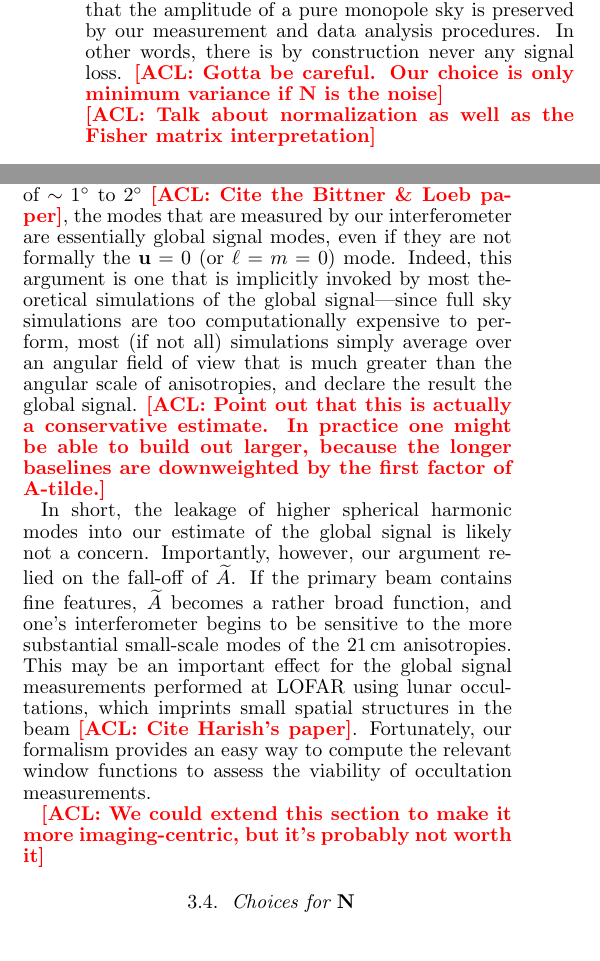
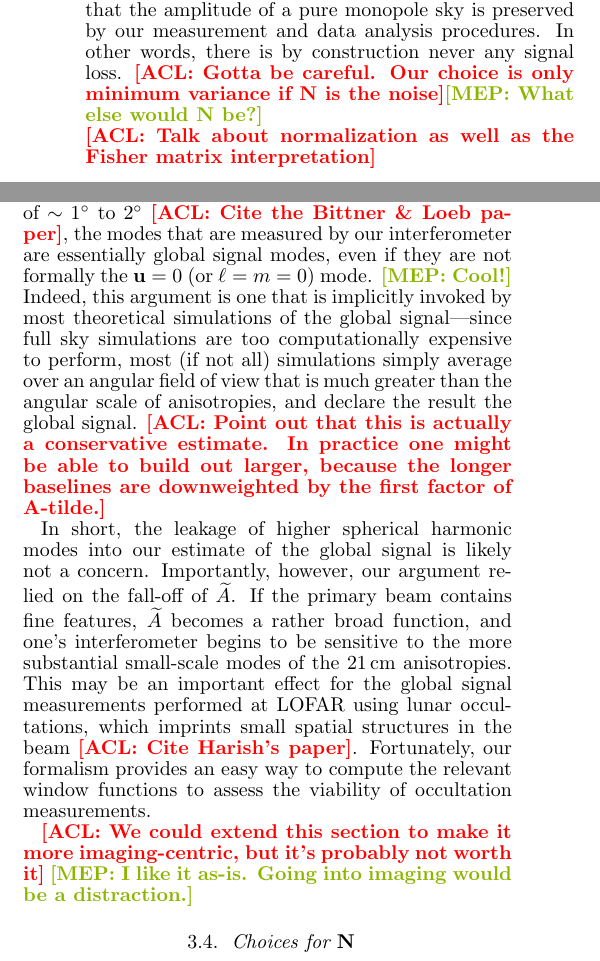
Before and after one commit to acliu/GlobalSignalInterferometerPaper, a LaTeX document (globalSigInterferometer.tex): two parts of the columns of pages 9 and 10 of 16, joined at a grey line, cut so that both start at the same text. Compiled offline with pdfLaTeX.

Commit message:
More brief comments of Sec 3

```diff
--- a/globalSigInterferometer.tex
+++ b/globalSigInterferometer.tex
@@ -425,7 +425,7 @@ Defining a window function matrix $\W$ as
 we see that $\langle \xhat \rangle  = \W \mathbf{x}$, so each row of $\W$ gives the linear combination of spherical harmonics actually probed by our estimator $\hat{a}_{\ell m}$. The matrix $\W$ quantifies the amount of leakage between modes, and it depends on both our instrument (via $\Q$) and our data analysis method [via Equations \eqref{eqn:xhat} and \eqref{eq:diagM}]. Of particular interest will be the first row of $\W$, which will tell us what combination of spherical harmonics are actually being measured when we attempt to constrain the monopole $a_{00}$ mode.
 
 The choice of $\M$ used here has several attractive properties. In the Appendix we prove that our choice minimizes the variance (and therefore the error bars) in $\mathbf{\hat{x}}$. Additionally, Equation \eqref{eq:diagM} has the property that diagonal elements of $\W$ always equal unity. Focusing on the first row, then, we have $\W_{11} =1$, which implies that the amplitude of a pure monopole sky is preserved by our measurement and data analysis procedures. In other words, there is by construction never any signal loss.
-\acl{Gotta be careful. Our choice is only minimum variance if $\N$ is the noise}\\
+\acl{Gotta be careful. Our choice is only minimum variance if $\N$ is the noise}\mep{What else would $\N$ be?}\\
 \acl{Talk about normalization as well as the Fisher matrix interpretation}
 %
 %In order to quantify the relative amount of leakage from the different modes, it is convenient to define
@@ -457,13 +457,13 @@ Explicitly evaluating Equation \eqref{eq:Wform} for our single dipole case, the
 \end{equation}
 Naively, one might have hoped for $W_0$ to be zero for all values of $\ell$ and $m$ except for $(\ell, m) = (0,0)$, so that our estimator for the sky monopole does not contain any leaked power from other spherical harmonics. This is what the $\M$ matrix of Section \ref{sec:badMmatrix} would have achieved, and is what was sacrificed by our new choice of $\M$. On closer examination, however, the leakage appears to be rather innocuous, and is simply the result of our having only surveyed a small portion of the sky (the part that lies within the primary beam). Confirming this interpretation is the form of the numerator in Equation \eqref{eq:singleDipoleW0}, which is the spherical harmonic decomposition of the primary beam.
 
-As discussed above in Section \ref{sec:BackOfEnvelopeArrayDesign}, it is advantageous to concentrate observations on cooler parts of the sky. The non-zero width of the window function given by Equation \eqref{eq:singleDipoleW0} is thus a desirable feature. Another way to see this is to recognize that focusing on a small patch of the sky (and therefore accepting our broader window function) gives us a better estimate of the \emph{cosmological} monopole signal than if we were somehow able to force the window function to be zero away from $(\ell,m) = (0,0)$. In the latter case we would be better estimating the monopole signal of total sky emission, but much of this would be due to the foreground contribution. The key point is that the foregrounds also have a monopole, and without an \emph{a priori} way to distinguish between the monopole of the cosmological and the monopole of the foregrounds, making a ``clean" measurement of the sky's monopole simply adds stronger foregrounds.
+As discussed above in Section \ref{sec:BackOfEnvelopeArrayDesign}, it is advantageous to concentrate observations on cooler parts of the sky. The non-zero width of the window function given by Equation \eqref{eq:singleDipoleW0} is thus a desirable feature. Another way to see this is to recognize that focusing on a small patch of the sky (and therefore accepting our broader window function) gives us a better estimate of the \emph{cosmological} monopole signal than if we were somehow able to force the window function to be zero away from $(\ell,m) = (0,0)$. In the latter case we would be better estimating the monopole signal of total sky emission, but much of this would be due to the foreground contribution. The key point is that the foregrounds also have a monopole, and without an \emph{a priori} way to distinguish between the monopole of the cosmological and the monopole of the foregrounds, making a ``clean" measurement of the sky's monopole simply adds stronger foregrounds. \mep{I need to think on this paragraph}
 
 \subsubsection{Multi-baseline case}
 
 We now turn to the multi-baseline case. With our measurement $\mathbf{y}$ now consisting of more than just a single number, there is the opportunity to weight our data in non-trivial ways. Put another way, it will be necessary to decide on a form for $\N$, since its two copies will no longer cancel when forming $\xhat$.
 
-Consider first the simple case where $\N = \mathbf{I}$. The window function matrix then simplifies to $\W \propto \M \Q^\dagger \Q$, with the key piece being $\Q^\dagger \Q$. The $\M$ matrix is irrelevant to any discussion of leakage between different spherical harmonics, since the form given by Equation \eqref{eq:diagM} is diagonal, and thus the matrix provides only a per-spherical harmonic normalization without further mixing between modes. Evaluating the window function matrix explicitly, we obtain
+Consider first the simple case where $\N = \mathbf{I}$. The window function matrix then simplifies to $\W \propto \M \Q^\dagger \Q$, with the key piece being $\Q^\dagger \Q$. The $\M$ matrix is irrelevant to any discussion of leakage between different spherical harmonics, since the form given by Equation \eqref{eq:diagM} is diagonal, and thus the matrix only provides a normalization for each spherical harmonic without further mixing between modes. Evaluating the window function matrix explicitly, we obtain
 \begin{eqnarray}
 \W_{\ell m, \ell^\prime m^\prime} &\propto& \left( \Q^\dagger \Q \right)_{\ell m, \ell^\prime m^\prime} \nonumber \\
 & \propto & \sum_k \left( \int d\Omega A(\rhat) Y^*_{\ell m}(\rhat) e^{i 2 \pi \frac{\mathbf{b}_k}{\lambda} \cdot \rhat }\right) \nonumber \\
@@ -481,11 +481,11 @@ where $b_\textrm{max}$ is the longest baseline in the array, and in the last equ
 \begin{equation}
 \theta_\textrm{fine} \sim 9^\circ \left( \frac{\textrm{FWHM}}{26.5^\circ} \right) \left( \frac{N \sqrt{2} + 1}{5 \sqrt{2} + 1} \right)^{-1}.
 \end{equation}
-Here, we have eliminated $\theta_b$ (which corresponds to the standard deviation for a Gaussian beam) in favor of the FWHM, and have used a fiducial array size of $N=5$ to be slightly on the conservative side of our optimal $N=3$ or $4$ from Section \ref{sec:numElems}. We may thus conclude that an interferometer that is designed in accordance with the principles laid out in Section \ref{sec:BackOfEnvelopeArrayDesign} will not be sensitive to scales finer than $\sim 10^\circ$. Since the anisotropies of the cosmological $21\,\textrm{cm}$ signal are negligible beyond a scale of $\sim 1^\circ$ to $2^\circ$ \acl{Cite the Bittner \& Loeb paper}, the modes that are measured by our interferometer are essentially global signal modes, even if they are not formally the $\mathbf{u} = 0$ (or $\ell = m = 0$) mode. Indeed, this argument is one that is implicitly invoked by most theoretical simulations of the global signal---since full sky simulations are too computationally expensive to perform, most (if not all) simulations simply average over an angular field of view that is much greater than the angular scale of anisotropies, and declare the result the global signal. \acl{Point out that this is actually a conservative estimate. In practice one might be able to build out larger, because the longer baselines are downweighted by the first factor of A-tilde.}
+Here, we have eliminated $\theta_b$ (which corresponds to the standard deviation for a Gaussian beam) in favor of the FWHM, and have used a fiducial array size of $N=5$ to be slightly on the conservative side of our optimal $N=3$ or $4$ from Section \ref{sec:numElems}. We may thus conclude that an interferometer that is designed in accordance with the principles laid out in Section \ref{sec:BackOfEnvelopeArrayDesign} will not be sensitive to scales finer than $\sim 10^\circ$. Since the anisotropies of the cosmological $21\,\textrm{cm}$ signal are negligible beyond a scale of $\sim 1^\circ$ to $2^\circ$ \acl{Cite the Bittner \& Loeb paper}, the modes that are measured by our interferometer are essentially global signal modes, even if they are not formally the $\mathbf{u} = 0$ (or $\ell = m = 0$) mode. \mep{Cool!} Indeed, this argument is one that is implicitly invoked by most theoretical simulations of the global signal---since full sky simulations are too computationally expensive to perform, most (if not all) simulations simply average over an angular field of view that is much greater than the angular scale of anisotropies, and declare the result the global signal. \acl{Point out that this is actually a conservative estimate. In practice one might be able to build out larger, because the longer baselines are downweighted by the first factor of A-tilde.}
 
 In short, the leakage of higher spherical harmonic modes into our estimate of the global signal is likely not a concern. Importantly, however, our argument relied on the fall-off of $\widetilde{A}$. If the primary beam contains fine features, $\widetilde{A}$ becomes a rather broad function, and one's interferometer begins to be sensitive to the more substantial small-scale modes of the $21\,\textrm{cm}$ anisotropies. This may be an important effect for the global signal measurements performed at LOFAR using lunar occultations, which imprints small spatial structures in the beam \acl{Cite Harish's paper}. Fortunately, our formalism provides an easy way to compute the relevant window functions to assess the viability of occultation measurements.
 
-\acl{We could extend this section to make it more imaging-centric, but it's probably not worth it}
+\acl{We could extend this section to make it more imaging-centric, but it's probably not worth it} \mep{I like it as-is. Going into imaging would be a distraction.}
 %
 %\acl{Make the point that because we have a single measurement, the noise covariance always drops out. We can't really do anything to weight}
 %
```
Also changed, not shown: globalSigInterferometer.tex (12 more changed lines).
